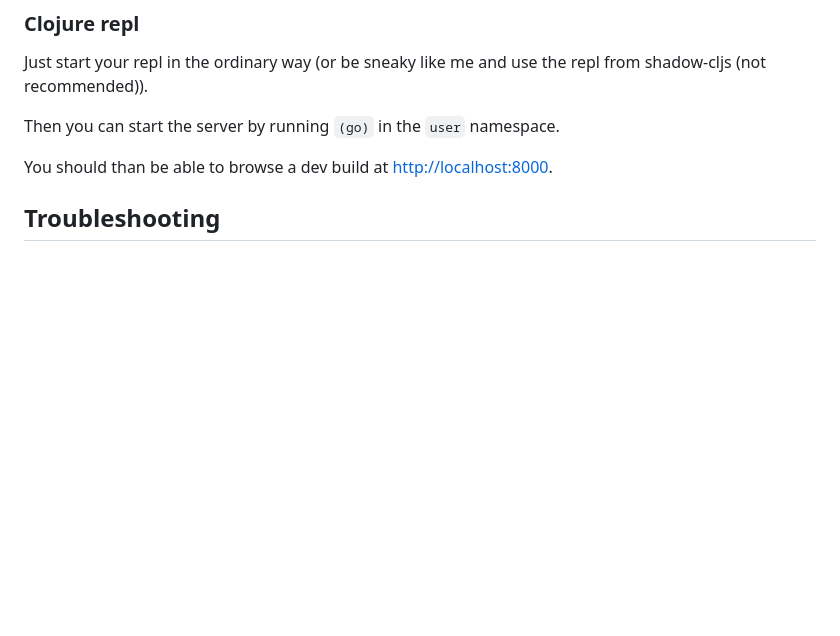
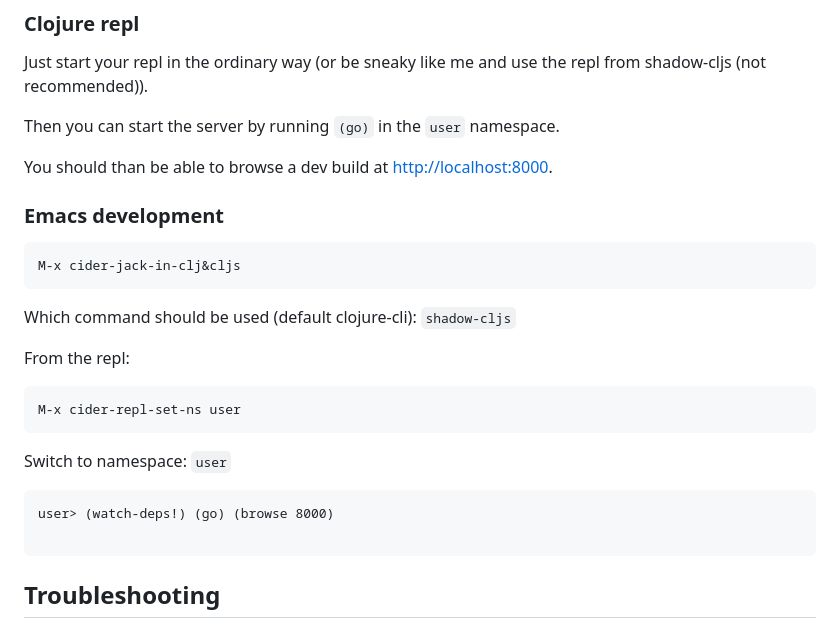
Before and after one commit to xtdb/play, a Markdown page: README.md, the part around the change. Drawn GitHub-style; blank space fills up the shorter version.

Commit message:
Add emacs development to readme

````diff
--- a/README.md
+++ b/README.md
@@ -36,6 +36,27 @@ Just start your repl in the ordinary way (or be sneaky like me and use the repl
 Then you can start the server by running `(go)` in the `user` namespace.
 
 You should than be able to browse a dev build at [http://localhost:8000](http://localhost:8000).
+
+### Emacs development
+
+```
+M-x cider-jack-in-clj&cljs
+```
+
+Which command should be used (default clojure-cli): `shadow-cljs`
+
+From the repl:
+
+```
+M-x cider-repl-set-ns user
+```
+
+Switch to namespace: `user`
+
+```
+user> (watch-deps!) (go) (browse 8000)
+
+```
 
 ## Troubleshooting
 
````
